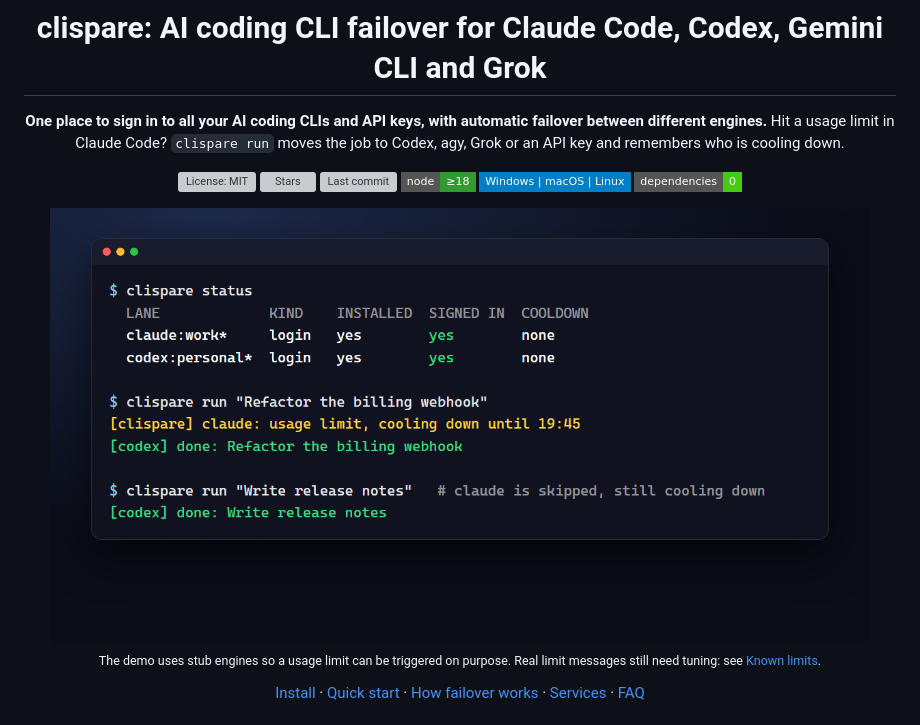
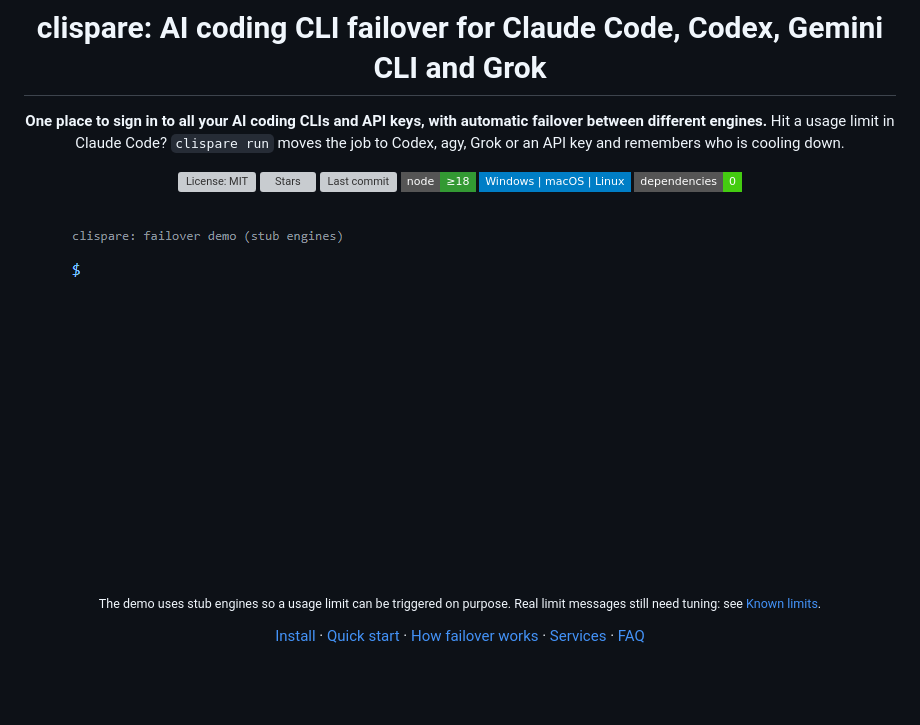
Before and after one commit to ddivyanshsharmaa/clispare, a Markdown page: README.md, the part around the change. GitHub-like rendering; pictures changed too: docs/demo.gif (added); badges without logos; blank space fills up the shorter version; grey boxes are pictures that could not be loaded.

Commit message:
Replace demo image with animated GIF

```diff
--- a/README.md
+++ b/README.md
@@ -12,7 +12,7 @@ Hit a usage limit in Claude Code? `clispare run` moves the job to Codex, agy, Gr
 ![Platforms](https://img.shields.io/badge/Windows%20%7C%20macOS%20%7C%20Linux-blue?style=flat-square)
 ![Dependencies](https://img.shields.io/badge/dependencies-0-brightgreen?style=flat-square)
 
-<img src="docs/demo.png" alt="clispare moving a job from Claude Code to Codex when Claude hits its usage limit" width="820">
+<img src="docs/demo.gif" alt="clispare moving a job from Claude Code to Codex when Claude hits its usage limit" width="820">
 
 <sub>The demo uses stub engines so a usage limit can be triggered on purpose. Real limit messages still need tuning: see [Known limits](#known-limits).</sub>
 
```
